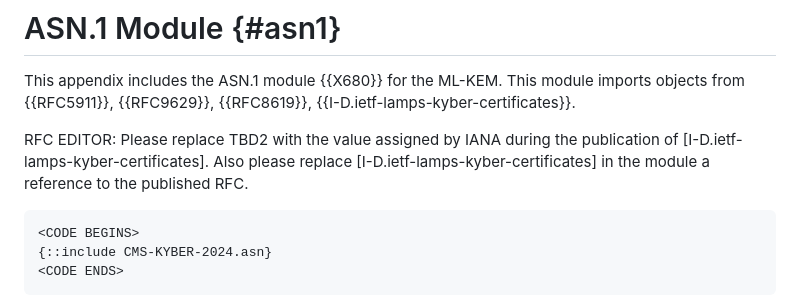
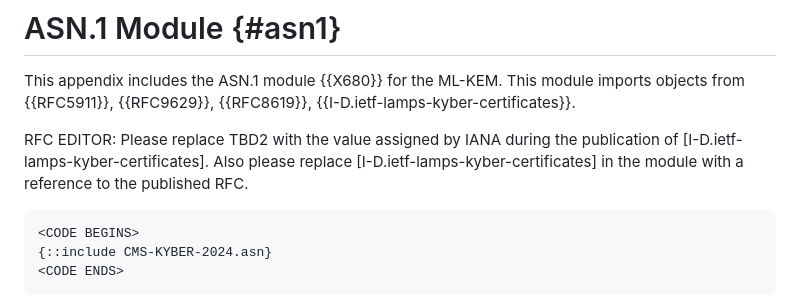
Before and after one commit to lamps-wg/cms-kyber, a Markdown page: draft-ietf-lamps-cms-kyber.md, the part around the change. Rendered like a GitHub page.

Commit message:
fix english

```diff
--- a/draft-ietf-lamps-cms-kyber.md
+++ b/draft-ietf-lamps-cms-kyber.md
@@ -330,7 +330,7 @@ Thanks to Carl Wallace and Jonathan Hammel for the detailed review and Carl Wall
 
 This appendix includes the ASN.1 module {{X680}} for the ML-KEM. This module imports objects from {{RFC5911}}, {{RFC9629}}, {{RFC8619}}, {{I-D.ietf-lamps-kyber-certificates}}.
 
-RFC EDITOR: Please replace TBD2 with the value assigned by IANA during the publication of [I-D.ietf-lamps-kyber-certificates]. Also please replace [I-D.ietf-lamps-kyber-certificates] in the module a reference to the published RFC.
+RFC EDITOR: Please replace TBD2 with the value assigned by IANA during the publication of [I-D.ietf-lamps-kyber-certificates]. Also please replace [I-D.ietf-lamps-kyber-certificates] in the module with a reference to the published RFC.
 
 ~~~
 <CODE BEGINS>
```
